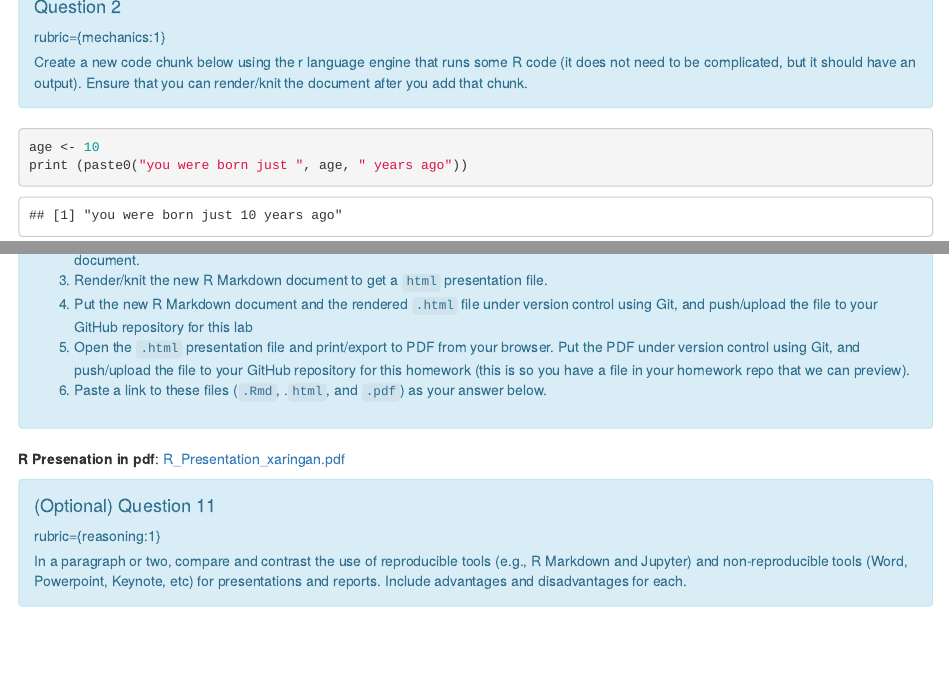
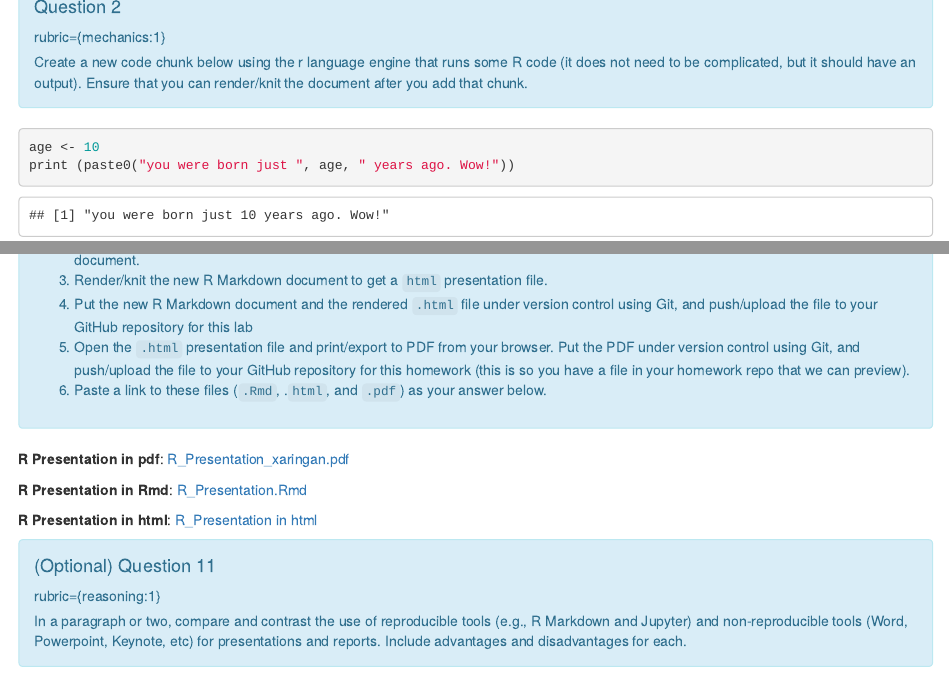
Before and after one commit to Vikiano/-DSCI_521_lab3_vicfranc, an R Markdown document (lab3.Rmd): the page in a window 1100 px wide, from 1320 px down, and a second part further down, joined at a grey line. The pictures show the output file lab3.html that the author committed with the source, opened offline.

Commit message:
New Set of changes

````diff
--- a/lab3.Rmd
+++ b/lab3.Rmd
@@ -106,7 +106,7 @@ Ensure that you can render/knit the document after you add that chunk.
 
 ```{r age_print}
 age <- 10
-print (paste0("you were born just ", age, " years ago"))
+print (paste0("you were born just ", age, " years ago. Wow!"))
 ```
 
 ```{block, type="alert alert-info"}
@@ -347,7 +347,13 @@ rubric={mechanics:6}
 5. Paste a link to these files (`.Rmd`, .`html`, and `.pdf`) as your answer below.
 ```
 
-**R Presenation in pdf**: [R_Presentation_xaringan.pdf](https://github.ubc.ca/mds-2021-22/DSCI_521_lab3_vicfranc/blob/master/R_Presentation_xaringan.pdf)
+**R Presentation in pdf**: [R_Presentation_xaringan.pdf](https://github.ubc.ca/mds-2021-22/DSCI_521_lab3_vicfranc/blob/master/R_Presentation_xaringan.pdf)
+
+
+**R Presentation in Rmd**: [R_Presentation.Rmd](https://github.ubc.ca/mds-2021-22/DSCI_521_lab3_vicfranc/blob/master/R_Presentation.Rmd)
+
+
+**R Presentation in html**: [R_Presentation in html](https://github.ubc.ca/mds-2021-22/DSCI_521_lab3_vicfranc/blob/master/R_html_document.html)
 
 ```{block, type="alert alert-info"}
 #### (Optional) Question 11
````
Also changed, not shown: lab3.html.
